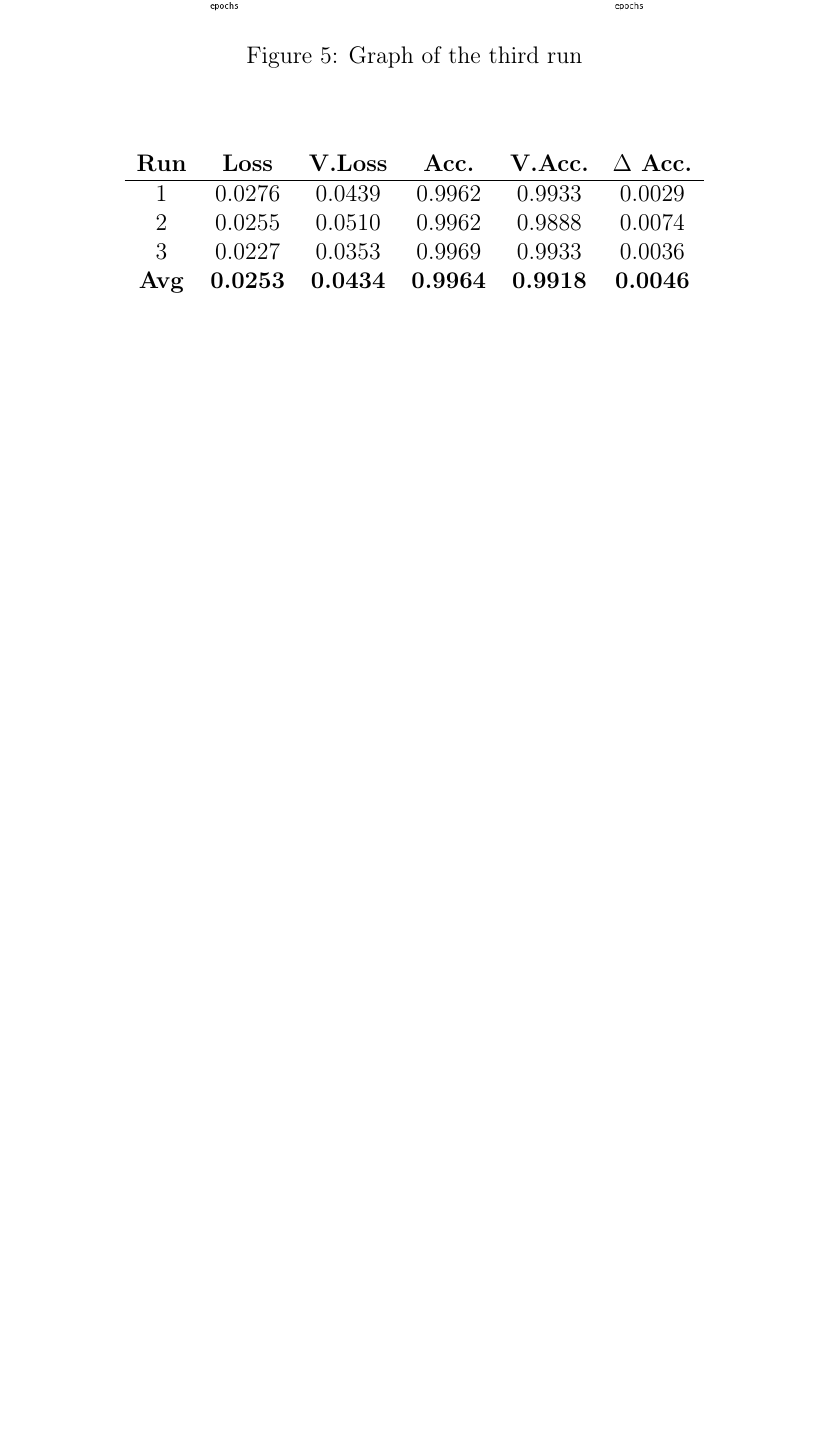
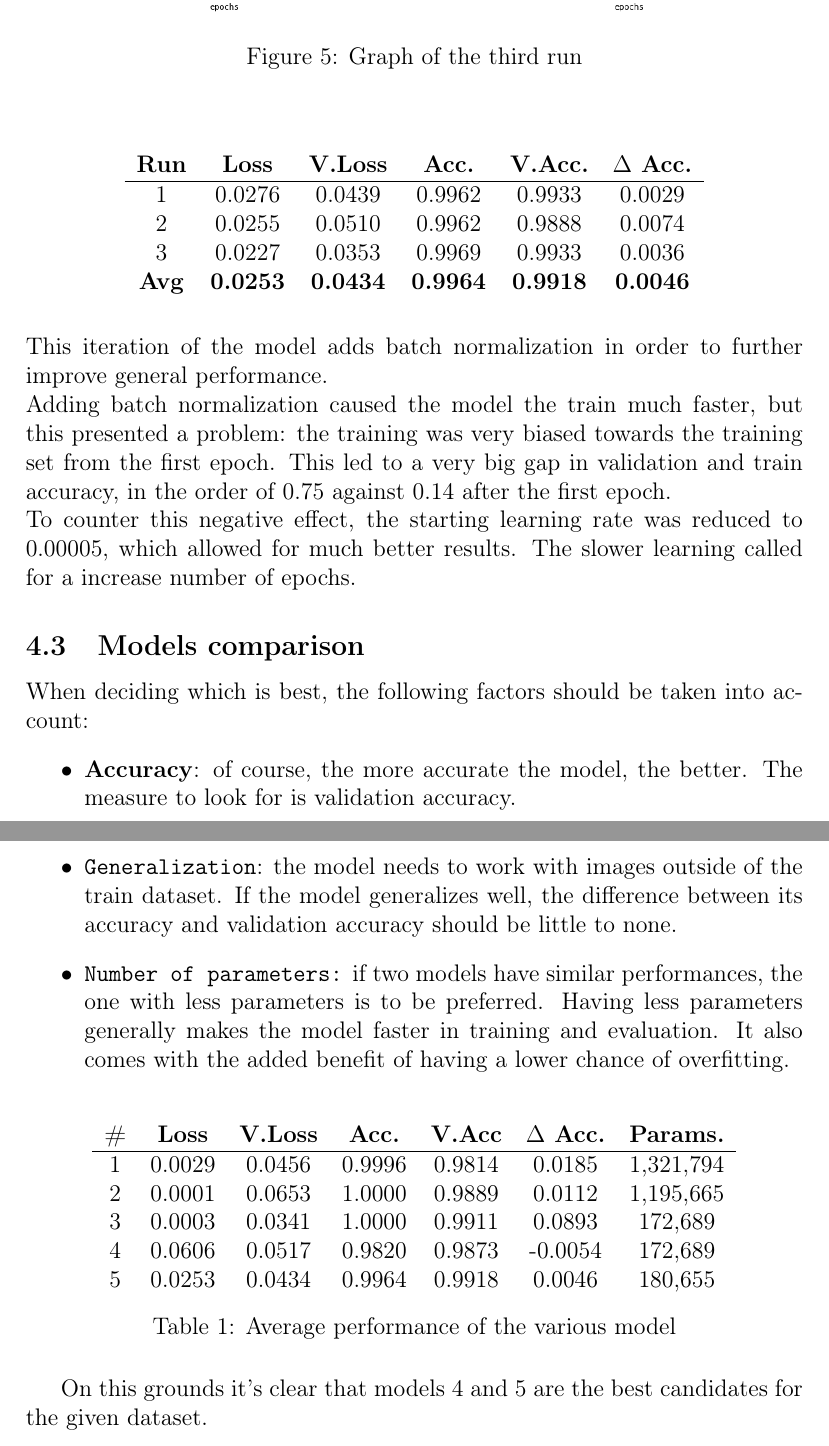
Before and after one commit to sebacaccaro/Progetto_AFMD, a LaTeX document (Relazione/appunti.tex, which reads Relazione/Models/bn.tex, Relazione/Models/comparison.tex): part of page 16 of 18 before the commit and two parts of pages 17 and 18 of 20 after it, the two joined at a grey line, cut so that both start at the same text, the shorter picture padded with empty space. The pictures show the PDF file Relazione/appunti.pdf that the author committed with the source.

Commit message:
Added comments and comparison

```diff
--- a/Relazione/Models/bn.tex
+++ b/Relazione/Models/bn.tex
@@ -71,3 +71,7 @@
 	\textbf{Avg} & \textbf{0.0253}    & \textbf{0.0434}    & \textbf{0.9964}    & \textbf{0.9918}    & \textbf{0.0046}\\
 	\end{tabular}
 \end{table}
+
+This iteration of the model adds batch normalization in order to further improve general performance.\\
+Adding batch normalization caused the model the train much faster, but this presented a problem: the training was very biased towards the training set from the first epoch. This led to a very big gap in validation and train accuracy, in the order of 0.75 against 0.14 after the first epoch.\\
+To counter this negative effect, the starting learning rate was reduced to 0.00005, which allowed for much better results. The slower learning called for a increase number of epochs.
--- /dev/null
+++ b/Relazione/Models/comparison.tex
@@ -0,0 +1,21 @@
+When deciding which is best, the following factors should be taken into account:
+\begin{itemize}
+\item \textbf{Accuracy}: of course, the more accurate the model, the better. The measure to look for is validation accuracy.
+\item \texttt{Generalization}: the model needs to work with images outside of the train dataset. If the model generalizes well, the difference between its accuracy and validation accuracy should be little to none.
+\item \texttt{Number of parameters:} if two models have similar performances, the one with less parameters is to be preferred. Having less parameters generally makes the model faster in training and evaluation. It also comes with the added benefit of having a lower chance of overfitting.
+\end{itemize}
+
+\begin{table}[H]
+	\centering
+	\begin{tabular}{ccc cccc}
+	\textbf{\#} & \textbf{Loss} & \textbf{V.Loss} & \textbf{Acc.} & \textbf{V.Acc} & \textbf{$\Delta$ Acc.} & \textbf{Params.}\\ \hline
+	1 & 0.0029 & 0.0456 & 0.9996 & 0.9814 & 0.0185 & 1,321,794\\
+	2 & 0.0001 & 0.0653 & 1.0000	& 0.9889 & 0.0112 & 1,195,665\\
+	3 & 0.0003 & 0.0341 & 1.0000 & 0.9911 & 0.0893 & 172,689\\
+	4 & 0.0606 & 0.0517 & 0.9820 & 0.9873 & -0.0054 & 172,689\\
+	5 & 0.0253 & 0.0434 & 0.9964 & 0.9918 & 0.0046 & 180,655\\
+	\end{tabular}
+	\caption{Average performance of the various model}
+\end{table}
+
+On this grounds it's clear that models 4 and 5 are the best candidates for the given dataset.
```
Also changed, not shown: Relazione/Models/conv_pool.tex (+1 -1 lines), Relazione/Models/conv_pool_drop.tex (+3 -0 lines), Relazione/appunti.tex (+2 -0 lines), Relazione/appunti.pdf.
